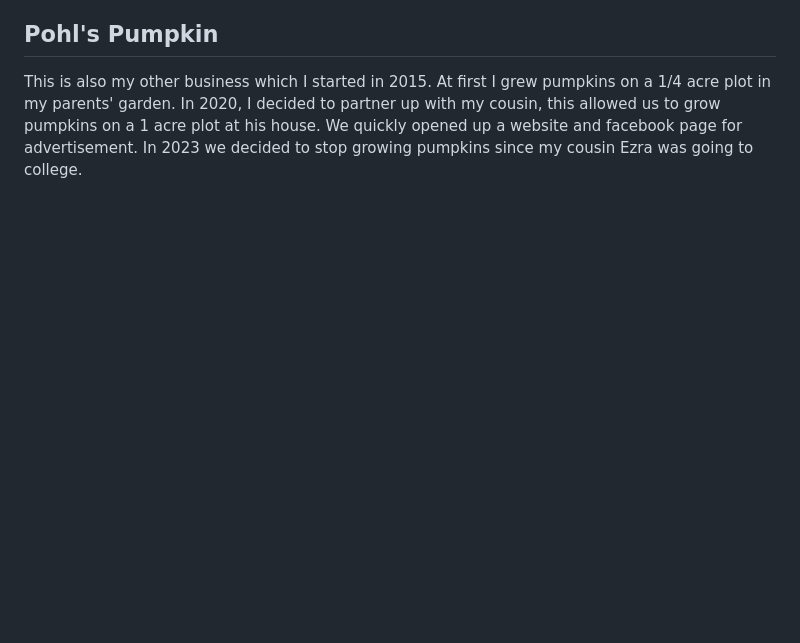
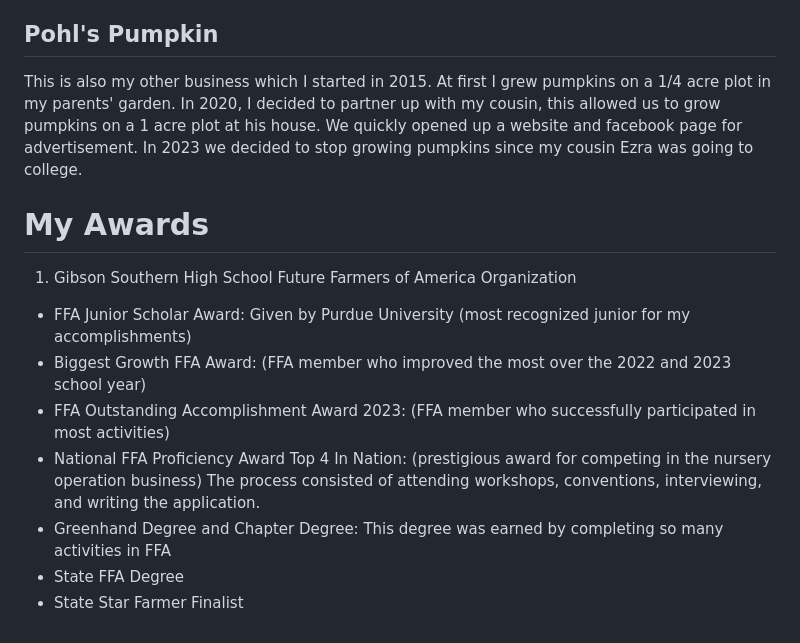
Before and after one commit to IsaacMPohl/IsaacPohlPortfolio, a Markdown page: README.md, the part around one of its changes. Rendered like a GitHub page; blank space fills up the shorter version.

```diff
--- a/README.md
+++ b/README.md
@@ -42,3 +62,13 @@ These are the years in which I worked for a landscaping company. This company wa
 
 ## Pohl's Pumpkin
 This is also my other business which I started in 2015. At first I grew pumpkins on a 1/4 acre plot in my parents' garden. In 2020, I decided to partner up with my cousin, this allowed us to grow pumpkins on a 1 acre plot at his house. We quickly opened up a website and facebook page for advertisement. In 2023 we decided to stop growing pumpkins since my cousin Ezra was going to college.
+
+# My Awards
+1. Gibson Southern High School Future Farmers of America Organization
+- FFA Junior Scholar Award: Given by Purdue University (most recognized junior for my accomplishments)
+- Biggest Growth FFA Award: (FFA member who improved the most over the 2022 and 2023 school year)
+- FFA Outstanding Accomplishment Award 2023: (FFA member who successfully participated in most activities)
+- National FFA Proficiency Award Top 4 In Nation: (prestigious award for competing in the nursery operation business) The process consisted of attending workshops, conventions, interviewing, and writing the application.
+- Greenhand Degree and Chapter Degree: This degree was earned by completing so many activities in FFA
+- State FFA Degree
+- State Star Farmer Finalist
```
Also changed, not shown: other parts of README.md (+26 -6 lines).
